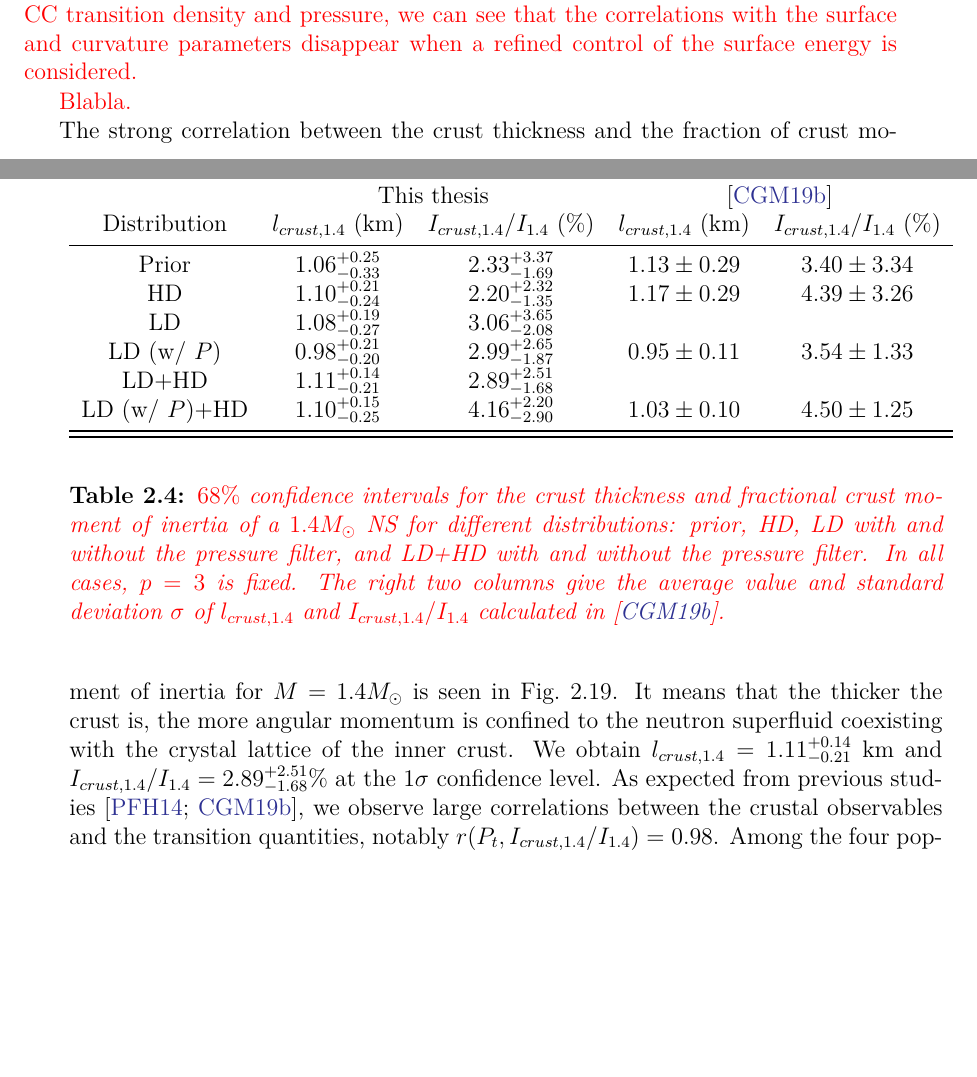
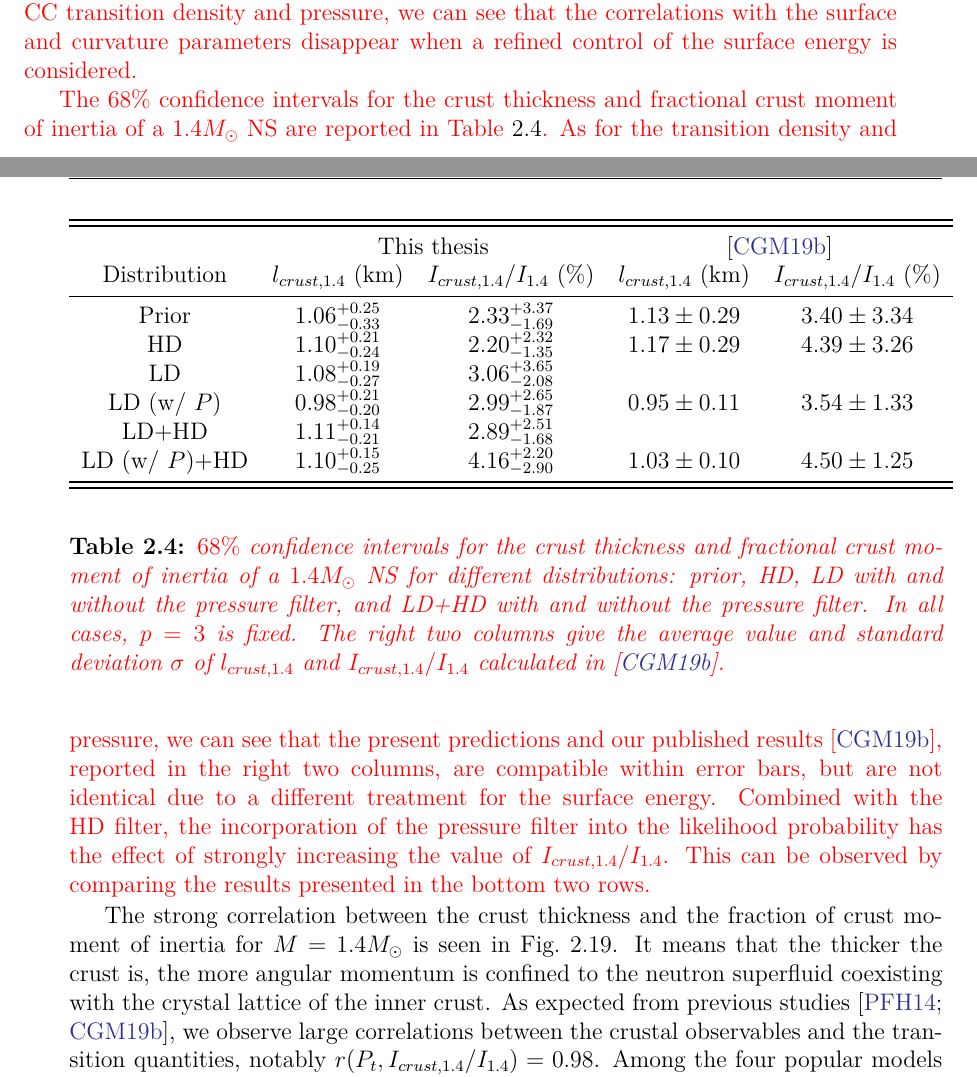
Before and after one commit to thomascarreau/phd-thesis, a LaTeX thesis (PhDThesis_CARREAU.tex, which reads sections/chapter2.tex): two parts of pages 104 and 105 of 167, joined at a grey line, cut so that both start at the same text, the shorter picture padded with empty space. The pictures show the PDF file PhDThesis_CARREAU.pdf that the author committed with the source.

Commit message:
corr chap 2 done

```diff
--- a/sections/chapter2.tex
+++ b/sections/chapter2.tex
@@ -2140,25 +2140,33 @@ filters}]{\edit{$68\%$ confidence intervals for the crust thickness and
   with and without the pressure filter. In all cases, $p=3$ is fixed. The right
   two columns give the average value and standard deviation $\sigma$ of
   $l_{crust,1.4}$ and $I_{crust,1.4}/I_{1.4}$ calculated
-  in~\cite{Carreau2019moi}.}}\label{table:ntpt}
+  in~\cite{Carreau2019moi}.}}\label{table:crustobs}
 \end{table}
 %
 \edit{
-% comme pour nt et pt, commenter et expliquer diff avec PRC
-Blabla.
-}
+The $68\%$ confidence intervals for the crust thickness and fractional crust
+moment of inertia of a $1.4M_\odot$ NS are reported in
+Table~\ref{table:crustobs}. As for the transition density and pressure, we can
+see that the present predictions and our published
+results~\cite{Carreau2019moi}, reported in the right two columns, are
+compatible within error bars, but are not identical due to a different
+treatment for the surface energy.
+Combined with the HD filter, the incorporation of the pressure filter into the
+likelihood probability has the effect of strongly increasing the value of
+$I_{crust,1.4}/I_{1.4}$. This can be observed by comparing the results
+presented in the bottom two rows.}
 
 \begin{figure}[!t]
   \begin{center}
     \includegraphics[width=0.8\linewidth]{figures/ifrac14_vs_lcrust14.pdf}
   \end{center}
   \caption[Marginalized probabilities for the crust thickness and fraction of
-  crust moment of inertia of a $1.4M_\odot$ neutron star]{Marginalized probabilities for the
-    crust thickness $l_{crust,1.4}$ and fraction of crust moment of inertia
-    $I_{crust,1.4}/I_{1.4}$ for a $1.4M_\odot$ NS, using the LD+HD
-    distribution. The dashed lines delimit the $50\%$ and $90\%$ confidence
-    regions. The Pearson correlation coefficient $r$ is given. The symbols
-    show the prediction of four characteristic EoS
+  crust moment of inertia of a $1.4M_\odot$ neutron star]{Marginalized
+    probabilities for the crust thickness $l_{crust,1.4}$ and fraction of crust
+    moment of inertia $I_{crust,1.4}/I_{1.4}$ for a $1.4M_\odot$ NS, using the
+    LD+HD distribution. The dashed lines delimit the $50\%$ and $90\%$
+    confidence regions. The Pearson correlation coefficient $r$ is given. The
+    symbols show the prediction of four characteristic EoS
     models. The minimum values needed to justify Vela glitches with (Andersson
     \textit{et al.}~\cite{Andersson2012}) and without (Link \textit{et
   al.}~\cite{Link1999}) crustal entrainment are
@@ -2169,6 +2177,11 @@ The strong correlation between the crust thickness and the fraction of crust
 moment of inertia for $M=1.4M_\odot$ is seen in
 Fig.~\ref{fig:ifrac14_vs_lcrust14}. It means that the thicker the crust is,
 the more angular momentum is confined to the neutron superfluid coexisting with
-the crystal lattice of the inner crust. We obtain
-$l_{crust,1.4}=1.11_{-0.21}^{+0.14}$ km and $I_{crust,1.4}/I_{1.4}=
-2.89_{-1.68}^{+2.51} \%$ at the $1\sigma$ confidence level. As expected from
+the crystal lattice of the inner crust.
+As expected from previous studies~\cite{Piekarewicz2014,Carreau2019moi}, we
+observe large correlations between the crustal observables and the transition
+quantities, notably $r(P_t,I_{crust,1.4}/I_{1.4})=0.98$. Among the four popular
+models considered, only the prediction of the BSk24 EoS (orange circle) meets
+our distribution. The results for SLy4 (green square), PKDD (red triangle) and
+TM1 (purple triangle) EoS are only marginally compatible with the LD+HD
+prediction at the $90\%$ confidence level (dashed lines).
```
Also changed, not shown: PhDThesis_CARREAU.pdf, sections/chapter2.tex (7 more changed lines), 6 other files.
